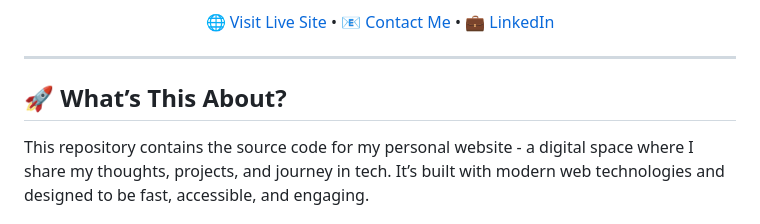
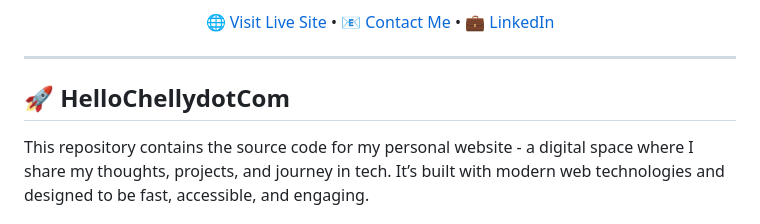
Before and after one commit to hellochelly/hellochellydotcom, a Markdown page: README.md, the part around the change. Drawn GitHub-style.

```diff
--- a/README.md
+++ b/README.md
@@ -14,7 +14,7 @@
 
 -----
 
-## 🚀 What’s This About?
+## 🚀 HelloChellydotCom
 
 This repository contains the source code for my personal website - a digital space where I share my thoughts, projects, and journey in tech. It’s built with modern web technologies and designed to be fast, accessible, and engaging.
 
```
